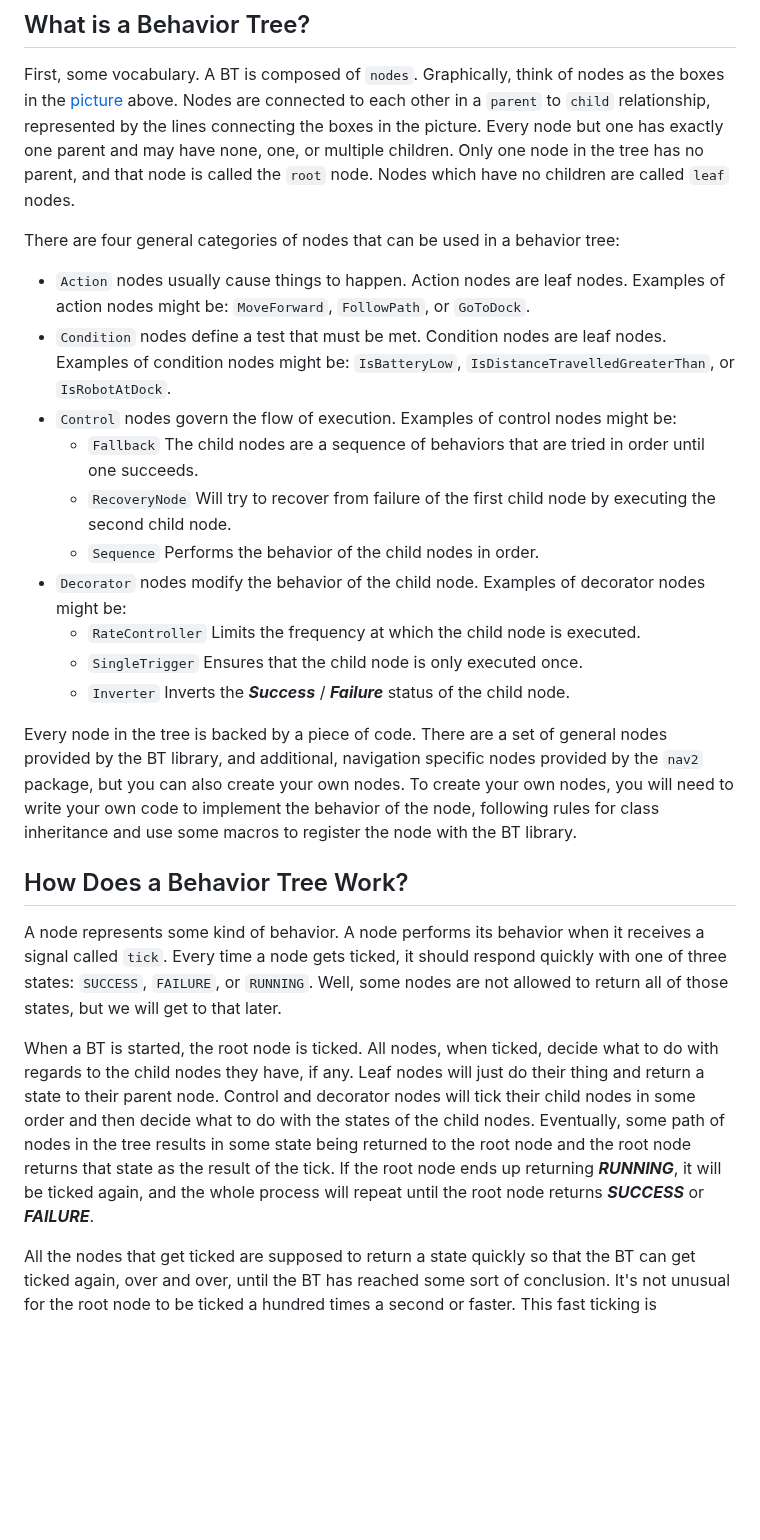
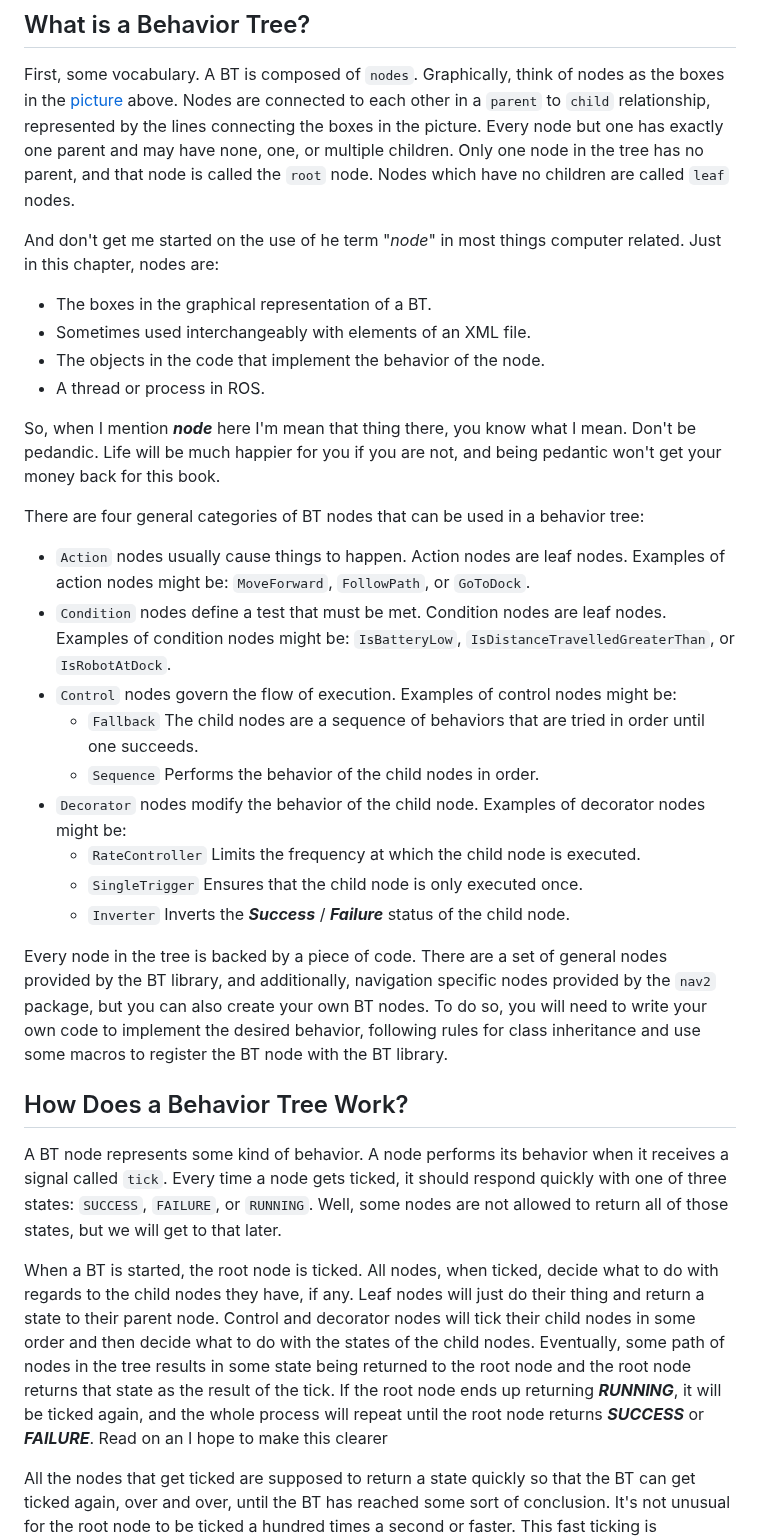
Before and after one commit to wimblerobotics/Robotics_Book, a Markdown page: book/chapters/brief_intro_to_bt.md, the part around one of its changes. GitHub-like rendering; blank space fills up the shorter version.

```diff
--- a/book/chapters/brief_intro_to_bt.md
+++ b/book/chapters/brief_intro_to_bt.md
@@ -38,7 +50,17 @@ Every node but one has exactly one parent and may have none, one, or multiple ch
 Only one node in the tree has no parent, and that node is called the `root` node.
 Nodes which have no children are called `leaf` nodes.
 
-There are four general categories of nodes that can be used in a behavior tree:
+And don't get me started on the use of he term "*node*" in most things computer related. Just in this chapter, nodes are:
+
+* The boxes in the graphical representation of a BT.
+* Sometimes used interchangeably with elements of an XML file.
+* The objects in the code that implement the behavior of the node.
+* A thread or process in ROS.
+
+So, when I mention ***node*** here I'm mean that thing there, you know what I mean.
+Don't be pedandic. Life will be much happier for you if you are not, and being pedantic won't get your money back for this book.
+
+There are four general categories of BT nodes that can be used in a behavior tree:
 
 * `Action` nodes usually cause things to happen. Action nodes are leaf nodes.
    Examples of action nodes might be: `MoveForward`, `FollowPath`, or `GoToDock`.
@@ -47,7 +69,6 @@ There are four general categories of nodes that can be used in a behavior tree:
 * `Control` nodes govern the flow of execution.
   Examples of control nodes might be:
   * `Fallback` The child nodes are a sequence of behaviors that are tried in order until one succeeds.
-  * `RecoveryNode` Will try to recover from failure of the first child node by executing the second child node.
   * `Sequence` Performs the behavior of the child nodes in order.
 * `Decorator` nodes modify the behavior of the child node.
   Examples of decorator nodes might be:
@@ -56,14 +77,14 @@ There are four general categories of nodes that can be used in a behavior tree:
   * `Inverter` Inverts the ***Success*** / ***Failure*** status of the child node.
 
 Every node in the tree is backed by a piece of code.
-There are a set of general nodes provided by the BT library, and additional, navigation specific nodes
-provided by the `nav2` package, but you can also create your own nodes.
-To create your own nodes, you will need to write your own code to implement the behavior of the node,
-following rules for class inheritance and use some macros to register the node with the BT library.
+There are a set of general nodes provided by the BT library, and additionally, navigation specific nodes
+provided by the `nav2` package, but you can also create your own BT nodes.
+To do so, you will need to write your own code to implement the desired behavior,
+following rules for class inheritance and use some macros to register the BT node with the BT library.
 
 ## How Does a Behavior Tree Work?
 
-A node represents some kind of behavior. A node performs its behavior when it receives a signal called `tick`.
+A BT node represents some kind of behavior. A node performs its behavior when it receives a signal called `tick`.
 Every time a node gets ticked, it should respond quickly with one of three states: `SUCCESS`, `FAILURE`, or `RUNNING`.
 Well, some nodes are not allowed to return all of those states, but we will get to that later.
 
@@ -74,7 +95,7 @@ Control and decorator nodes will tick their child nodes in some order and then d
 Eventually, some path of nodes in the tree results in some state being returned to the root node and
 the root node returns that state as the result of the tick.
 If the root node ends up returning ***RUNNING***, it will be ticked again, and the whole process will repeat until
-the root node returns ***SUCCESS*** or ***FAILURE***.
+the root node returns ***SUCCESS*** or ***FAILURE***. Read on an I hope to make this clearer
 
 All the nodes that get ticked are supposed to return a state quickly so that the BT can get ticked again, over and over, until
 the BT has reached some sort of conclusion.
```
Also changed, not shown: other parts of book/chapters/brief_intro_to_bt.md (+16 -4 lines).
